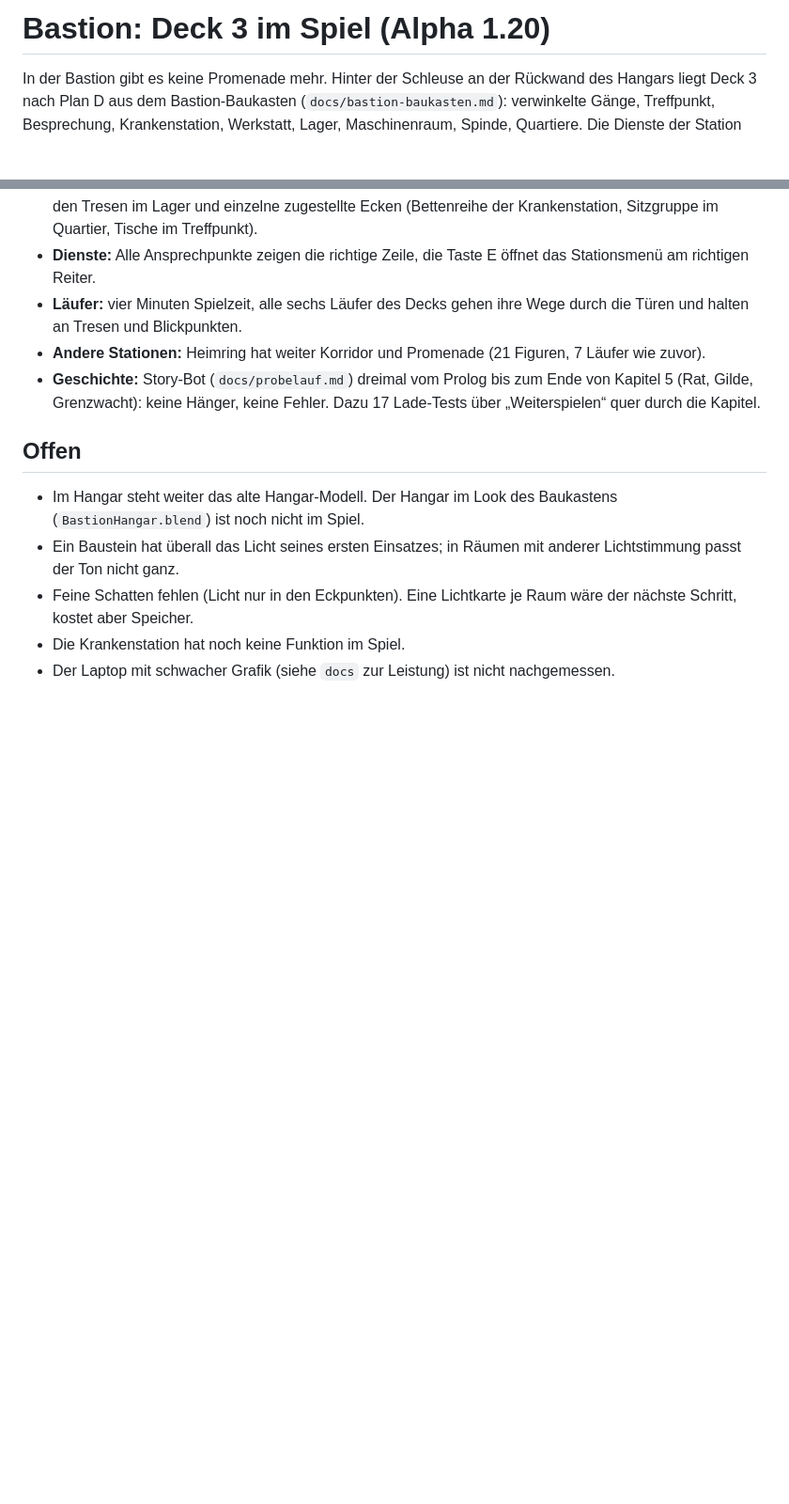
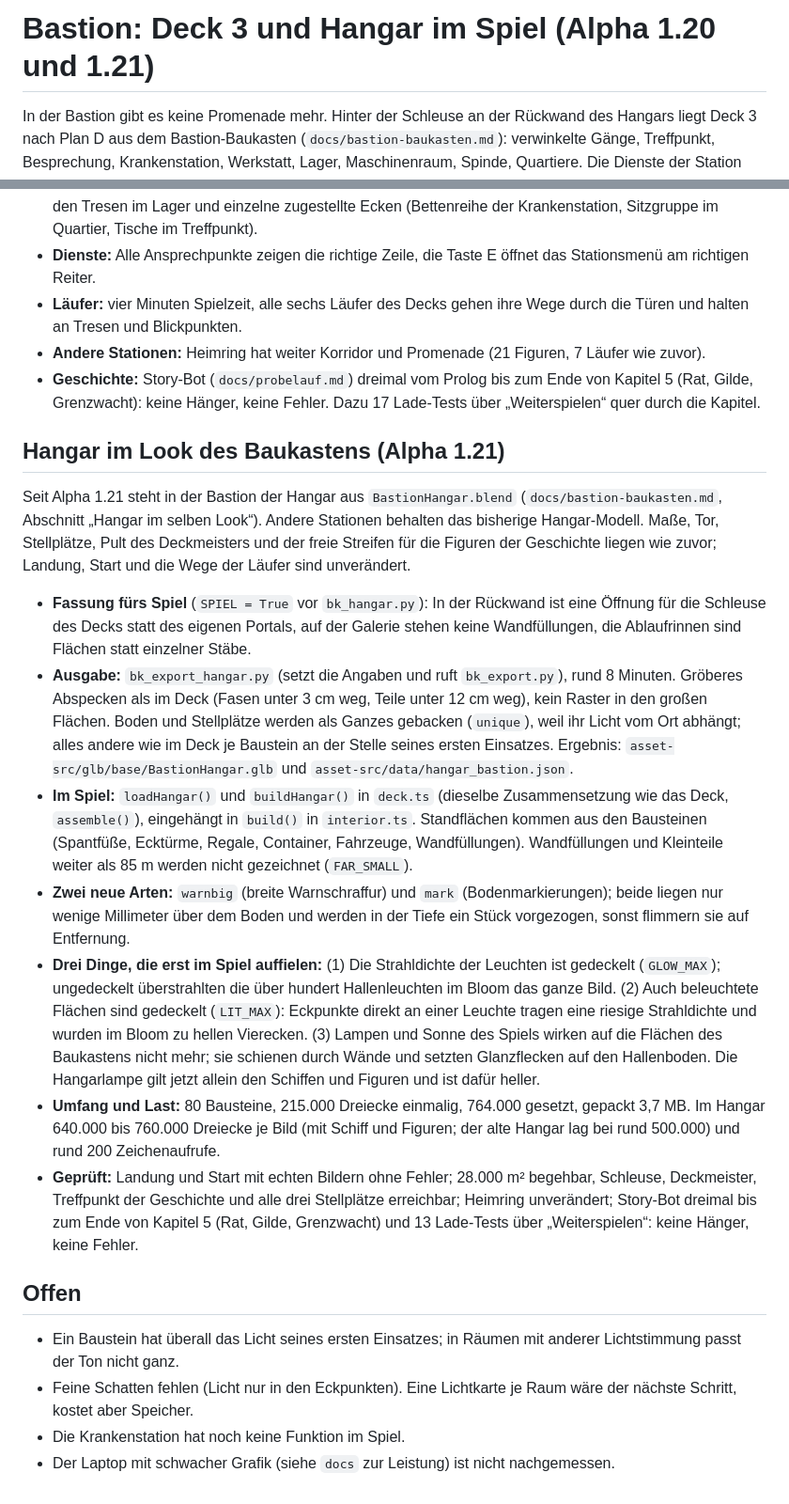
Before and after one commit to faceman190/flotte, a Markdown page: docs/bastion-deck.md, 2 parts joined by grey strips. Shown at 94% size. Drawn GitHub-style; blank space fills up the shorter version.

```diff
--- a/docs/bastion-deck.md
+++ b/docs/bastion-deck.md
@@ -1,4 +1,4 @@
-# Bastion: Deck 3 im Spiel (Alpha 1.20)
+# Bastion: Deck 3 und Hangar im Spiel (Alpha 1.20 und 1.21)
 
 In der Bastion gibt es keine Promenade mehr. Hinter der Schleuse an der Rückwand des Hangars liegt Deck 3 nach Plan D aus dem
 Bastion-Baukasten (`docs/bastion-baukasten.md`): verwinkelte Gänge, Treffpunkt, Besprechung, Krankenstation, Werkstatt, Lager,
@@ -73,9 +73,35 @@ Westrand bleibt und der Gang dahinter nach Osten führt.
 - **Geschichte:** Story-Bot (`docs/probelauf.md`) dreimal vom Prolog bis zum Ende von Kapitel 5 (Rat, Gilde, Grenzwacht): keine Hänger,
   keine Fehler. Dazu 17 Lade-Tests über „Weiterspielen“ quer durch die Kapitel.
 
+## Hangar im Look des Baukastens (Alpha 1.21)
+
+Seit Alpha 1.21 steht in der Bastion der Hangar aus `BastionHangar.blend` (`docs/bastion-baukasten.md`, Abschnitt „Hangar im selben Look“).
+Andere Stationen behalten das bisherige Hangar-Modell. Maße, Tor, Stellplätze, Pult des Deckmeisters und der freie Streifen für die Figuren
+der Geschichte liegen wie zuvor; Landung, Start und die Wege der Läufer sind unverändert.
+
+- **Fassung fürs Spiel** (`SPIEL = True` vor `bk_hangar.py`): In der Rückwand ist eine Öffnung für die Schleuse des Decks statt des eigenen
+  Portals, auf der Galerie stehen keine Wandfüllungen, die Ablaufrinnen sind Flächen statt einzelner Stäbe.
+- **Ausgabe:** `bk_export_hangar.py` (setzt die Angaben und ruft `bk_export.py`), rund 8 Minuten. Gröberes Abspecken als im Deck (Fasen unter 3 cm
+  weg, Teile unter 12 cm weg), kein Raster in den großen Flächen. Boden und Stellplätze werden als Ganzes gebacken (`unique`), weil ihr Licht
+  vom Ort abhängt; alles andere wie im Deck je Baustein an der Stelle seines ersten Einsatzes. Ergebnis: `asset-src/glb/base/BastionHangar.glb`
+  und `asset-src/data/hangar_bastion.json`.
+- **Im Spiel:** `loadHangar()` und `buildHangar()` in `deck.ts` (dieselbe Zusammensetzung wie das Deck, `assemble()`), eingehängt in `build()` in
+  `interior.ts`. Standflächen kommen aus den Bausteinen (Spantfüße, Ecktürme, Regale, Container, Fahrzeuge, Wandfüllungen). Wandfüllungen und
+  Kleinteile weiter als 85 m werden nicht gezeichnet (`FAR_SMALL`).
+- **Zwei neue Arten:** `warnbig` (breite Warnschraffur) und `mark` (Bodenmarkierungen); beide liegen nur wenige Millimeter über dem Boden und
+  werden in der Tiefe ein Stück vorgezogen, sonst flimmern sie auf Entfernung.
+- **Drei Dinge, die erst im Spiel auffielen:** (1) Die Strahldichte der Leuchten ist gedeckelt (`GLOW_MAX`); ungedeckelt überstrahlten die über
+  hundert Hallenleuchten im Bloom das ganze Bild. (2) Auch beleuchtete Flächen sind gedeckelt (`LIT_MAX`): Eckpunkte direkt an einer Leuchte
+  tragen eine riesige Strahldichte und wurden im Bloom zu hellen Vierecken. (3) Lampen und Sonne des Spiels wirken auf die Flächen des
+  Baukastens nicht mehr; sie schienen durch Wände und setzten Glanzflecken auf den Hallenboden. Die Hangarlampe gilt jetzt allein den
+  Schiffen und Figuren und ist dafür heller.
+- **Umfang und Last:** 80 Bausteine, 215.000 Dreiecke einmalig, 764.000 gesetzt, gepackt 3,7 MB. Im Hangar 640.000 bis 760.000 Dreiecke je
+  Bild (mit Schiff und Figuren; der alte Hangar lag bei rund 500.000) und rund 200 Zeichenaufrufe.
+- **Geprüft:** Landung und Start mit echten Bildern ohne Fehler; 28.000 m² begehbar, Schleuse, Deckmeister, Treffpunkt der Geschichte und
+  alle drei Stellplätze erreichbar; Heimring unverändert; Story-Bot dreimal bis zum Ende von Kapitel 5 (Rat, Gilde, Grenzwacht) und 13 Lade-Tests über „Weiterspielen“: keine Hänger, keine Fehler.
+
 ## Offen
 
-- Im Hangar steht weiter das alte Hangar-Modell. Der Hangar im Look des Baukastens (`BastionHangar.blend`) ist noch nicht im Spiel.
 - Ein Baustein hat überall das Licht seines ersten Einsatzes; in Räumen mit anderer Lichtstimmung passt der Ton nicht ganz.
 - Feine Schatten fehlen (Licht nur in den Eckpunkten). Eine Lichtkarte je Raum wäre der nächste Schritt, kostet aber Speicher.
 - Die Krankenstation hat noch keine Funktion im Spiel.
```
Also changed, not shown: docs/bastion-baukasten.md (+1 -1 lines), docs/bilder/hangar-121-fussweg.jpg (added), docs/bilder/hangar-121-schleuse.jpg (added), docs/bilder/hangar-121-tor.jpg (added), docs/bilder/hangar-121-wand.jpg (added), 14 other files.
